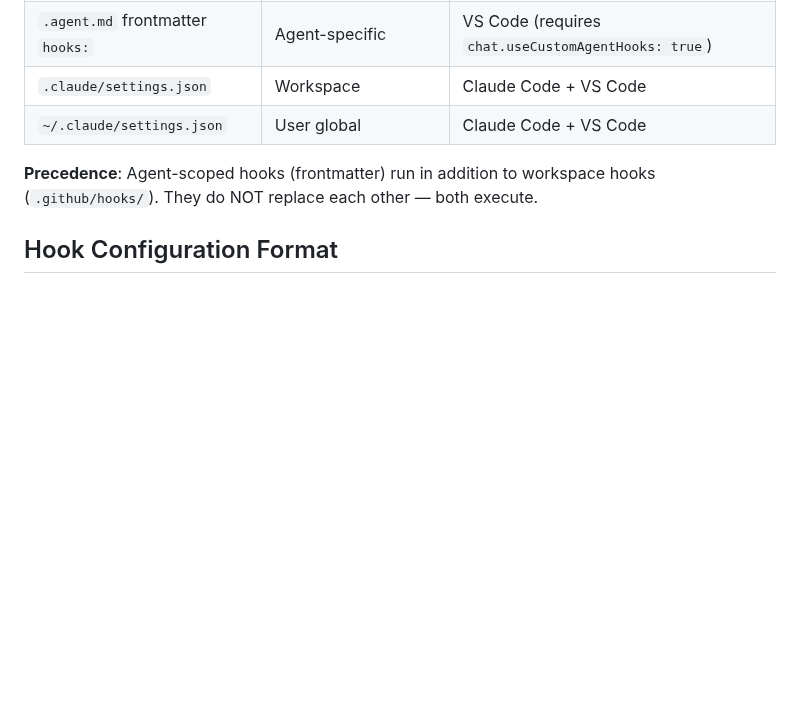
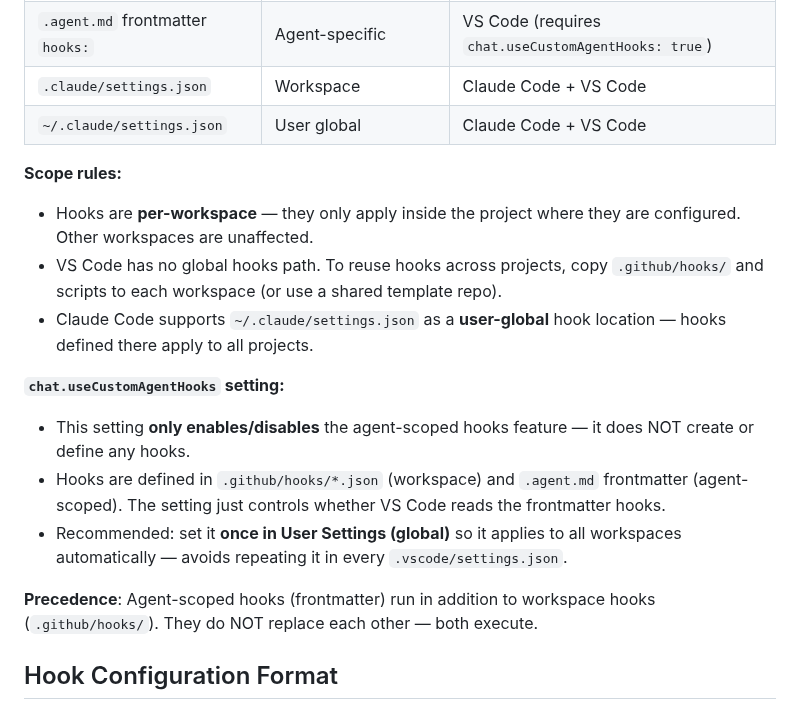
Before and after one commit to AllanSantos-DV/skill-kit, a Markdown page: skills/hooks-creator/SKILL.md, the part around the change. Rendered like a GitHub page; blank space fills up the shorter version.

Commit message:
docs(hooks-creator): clarify scope rules and setting behavior

```diff
--- a/skills/hooks-creator/SKILL.md
+++ b/skills/hooks-creator/SKILL.md
@@ -55,6 +55,16 @@ When targeting VS Code only, use the 8 shared events. When targeting Claude Code
 | `.agent.md` frontmatter `hooks:` | Agent-specific | VS Code (requires `chat.useCustomAgentHooks: true`) |
 | `.claude/settings.json` | Workspace | Claude Code + VS Code |
 | `~/.claude/settings.json` | User global | Claude Code + VS Code |
+
+**Scope rules:**
+- Hooks are **per-workspace** — they only apply inside the project where they are configured. Other workspaces are unaffected.
+- VS Code has no global hooks path. To reuse hooks across projects, copy `.github/hooks/` and scripts to each workspace (or use a shared template repo).
+- Claude Code supports `~/.claude/settings.json` as a **user-global** hook location — hooks defined there apply to all projects.
+
+**`chat.useCustomAgentHooks` setting:**
+- This setting **only enables/disables** the agent-scoped hooks feature — it does NOT create or define any hooks.
+- Hooks are defined in `.github/hooks/*.json` (workspace) and `.agent.md` frontmatter (agent-scoped). The setting just controls whether VS Code reads the frontmatter hooks.
+- Recommended: set it **once in User Settings (global)** so it applies to all workspaces automatically — avoids repeating it in every `.vscode/settings.json`.
 
 **Precedence**: Agent-scoped hooks (frontmatter) run in addition to workspace hooks (`.github/hooks/`). They do NOT replace each other — both execute.
 
```
